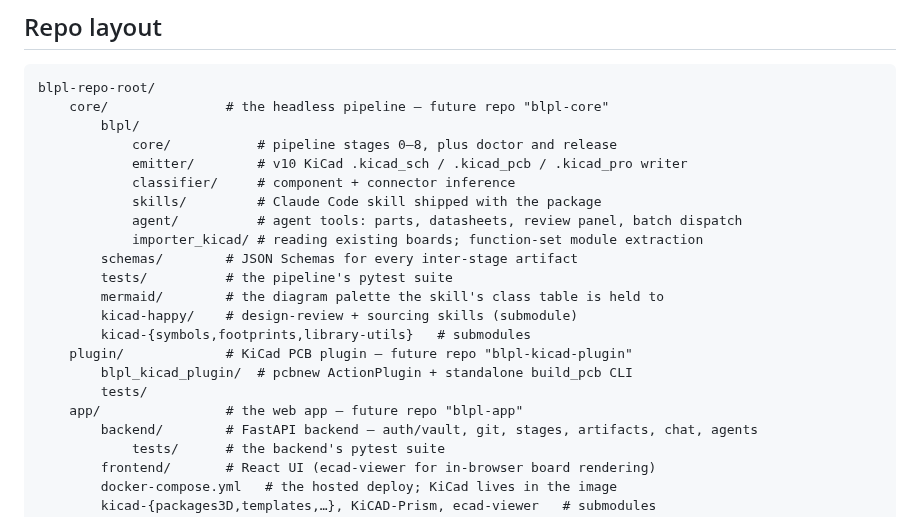
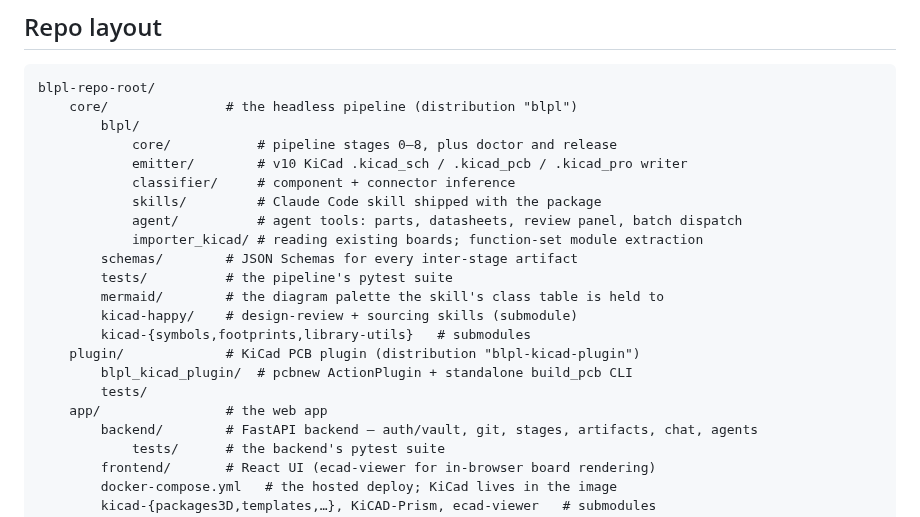
Before and after one commit to CK-Consulting/BLPL, a Markdown page: README.md, the part around the change. Rendered like a GitHub page.

````diff
--- a/README.md
+++ b/README.md
@@ -79,7 +79,7 @@ The two ends are what make the middle trustworthy. `blpl doctor` says what your
 
 ```
 blpl-repo-root/
-    core/               # the headless pipeline — future repo "blpl-core"
+    core/               # the headless pipeline (distribution "blpl")
         blpl/
             core/           # pipeline stages 0–8, plus doctor and release
             emitter/        # v10 KiCad .kicad_sch / .kicad_pcb / .kicad_pro writer
@@ -92,10 +92,10 @@ blpl-repo-root/
         mermaid/        # the diagram palette the skill's class table is held to
         kicad-happy/    # design-review + sourcing skills (submodule)
         kicad-{symbols,footprints,library-utils}   # submodules
-    plugin/             # KiCad PCB plugin — future repo "blpl-kicad-plugin"
+    plugin/             # KiCad PCB plugin (distribution "blpl-kicad-plugin")
         blpl_kicad_plugin/  # pcbnew ActionPlugin + standalone build_pcb CLI
         tests/
-    app/                # the web app — future repo "blpl-app"
+    app/                # the web app
         backend/        # FastAPI backend — auth/vault, git, stages, artifacts, chat, agents
             tests/      # the backend's pytest suite
         frontend/       # React UI (ecad-viewer for in-browser board rendering)
````
Also changed, not shown: AGENTS.md (+6 -5 lines), docs/repo-split.md (+11 -4 lines).
